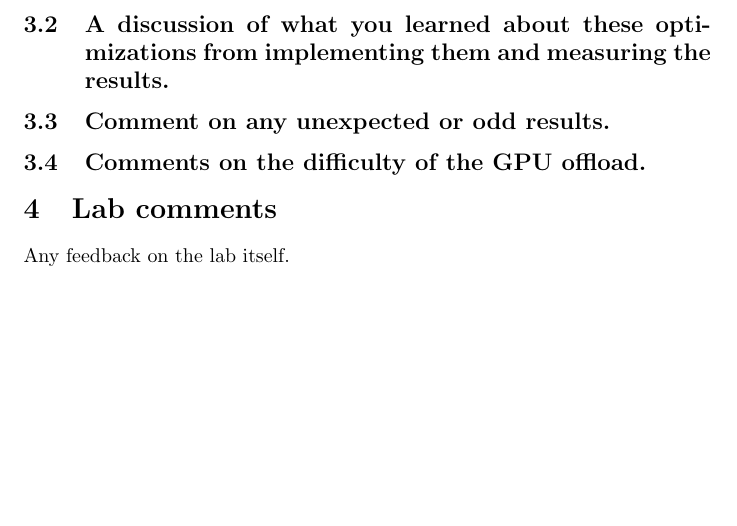
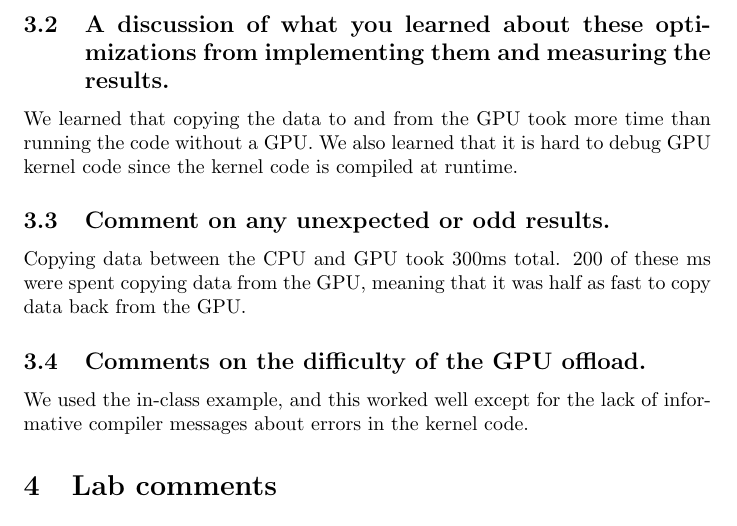
Before and after one commit to xiaoyuechen/ppe, a LaTeX document (lab2/report.tex): part of page 3 of 3, cut so that both start at the same text, the shorter picture padded with empty space. Compiled offline with pdfLaTeX.

Commit message:
Updates from Overleaf

```diff
--- a/lab2/report.tex
+++ b/lab2/report.tex
@@ -45,12 +45,15 @@
 \subsection{A discussion of the measured results and how they differ from your predictions.}
 
 \subsection{A discussion of what you learned about these optimizations from implementing them and measuring the results.}
+We learned that copying the data to and from the GPU took more time than running the code without a GPU. We also learned that it is hard to debug GPU kernel code since the kernel code is compiled at runtime.
 
 \subsection{Comment on any unexpected or odd results.}
+Copying data between the CPU and GPU took 300ms total. 200 of these ms were spent copying data from the GPU, meaning that it was half as fast to copy data back from the GPU.
+
 
 \subsection{Comments on the difficulty of the GPU offload.}
+We used the in-class example, and this worked well except for the lack of informative compiler messages about errors in the kernel code.
 
 \section{Lab comments}
-Any feedback on the lab itself.
 
 \end{document}
```
